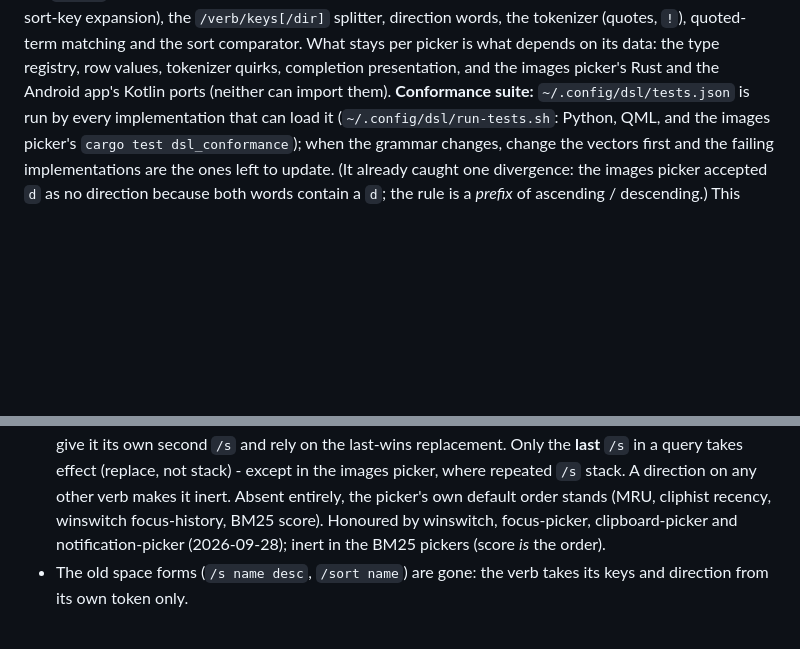
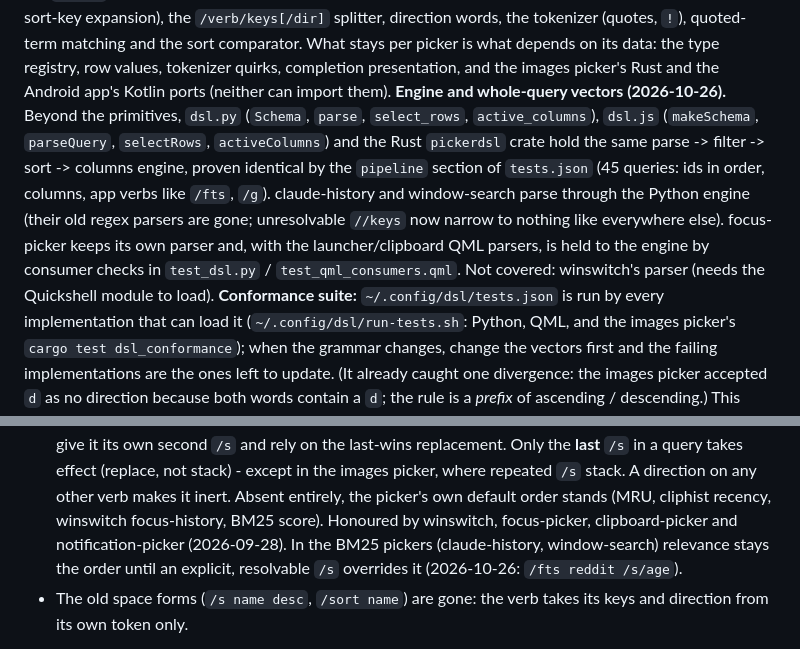
Before and after one commit to baleti/dotfiles, a Markdown page: .config/docs/query-dsl.md, 2 parts joined by grey strips. GitHub-like rendering; blank space fills up the shorter version.

Commit message:
query-dsl.md: shared engine + whole-query vectors; /s overrides relevance in BM25 pickers
Co-Authored-By: Claude Sonnet 5.5 <noreply@anthropic.com>

```diff
--- a/.config/docs/query-dsl.md
+++ b/.config/docs/query-dsl.md
@@ -52,7 +52,17 @@ comma list, alphabetical sort-key expansion), the `/verb/keys[/dir]` splitter,
 direction words, the tokenizer (quotes, `!`), quoted-term matching and the sort comparator. What stays per
 picker is what depends on its data: the type registry, row values, tokenizer
 quirks, completion presentation, and the images picker's Rust and the Android
-app's Kotlin ports (neither can import them). **Conformance suite:**
+app's Kotlin ports (neither can import them). **Engine and whole-query vectors (2026-10-26).** Beyond the primitives, `dsl.py`
+(`Schema`, `parse`, `select_rows`, `active_columns`), `dsl.js` (`makeSchema`,
+`parseQuery`, `selectRows`, `activeColumns`) and the Rust `pickerdsl` crate hold the
+same parse -> filter -> sort -> columns engine, proven identical by the `pipeline`
+section of `tests.json` (45 queries: ids in order, columns, app verbs like `/fts`, `/g`).
+claude-history and window-search parse through the Python engine (their old regex
+parsers are gone; unresolvable `//keys` now narrow to nothing like everywhere else).
+focus-picker keeps its own parser and, with the launcher/clipboard QML parsers, is held to
+the engine by consumer checks in `test_dsl.py` / `test_qml_consumers.qml`. Not
+covered: winswitch's parser (needs the Quickshell module to load).
+**Conformance suite:**
 `~/.config/dsl/tests.json` is run by every implementation that can load it
 (`~/.config/dsl/run-tests.sh`: Python, QML, and the images picker's `cargo
 test dsl_conformance`); when the grammar changes, change the vectors first and
@@ -609,8 +619,9 @@ Reorder the survivors; never filter or hide.
   where repeated `/s` stack. A direction on any other verb makes it inert.
   Absent entirely, the picker's own default order stands (MRU, cliphist
   recency, winswitch focus-history, BM25 score). Honoured by winswitch,
-  focus-picker, clipboard-picker and notification-picker (2026-09-28);
-  inert in the BM25 pickers (score *is* the order).
+  focus-picker, clipboard-picker and notification-picker (2026-09-28). In the
+  BM25 pickers (claude-history, window-search) relevance stays the order until
+  an explicit, resolvable `/s` overrides it (2026-10-26: `/fts reddit /s/age`).
 - The old space forms (`/s name desc`, `/sort name`) are gone: the verb takes
   its keys and direction from its own token only.
 
```
